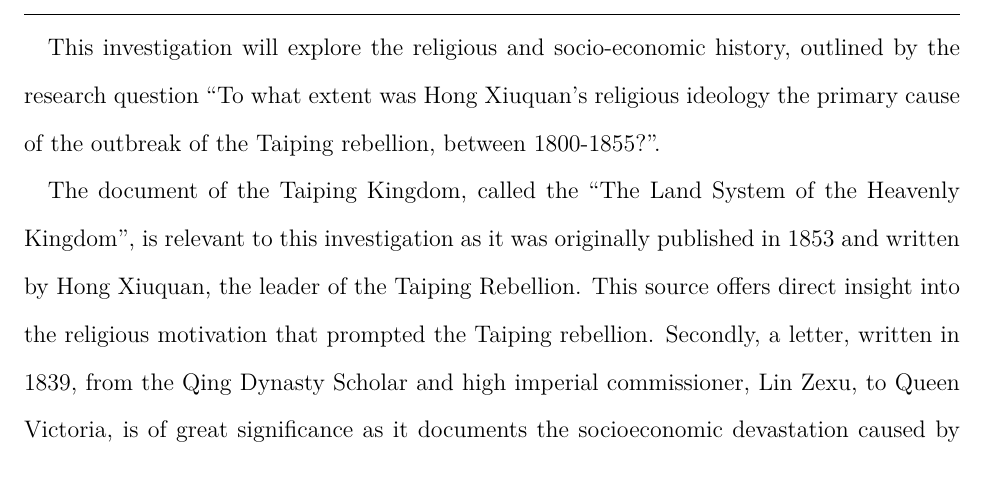
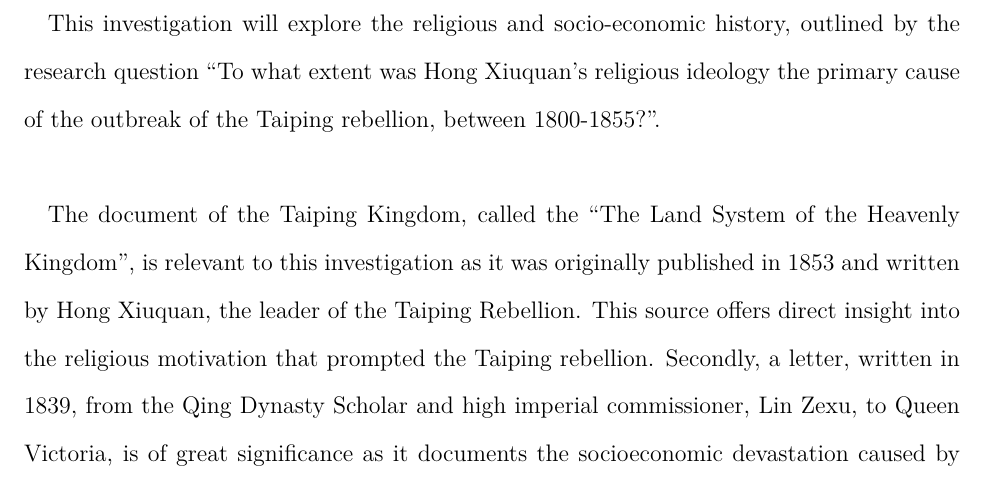
Before and after one commit to loladunton/history_ia, a LaTeX document (history_main.tex): part of page 2 of 6, cut so that both start at the same text. Compiled offline with XeLaTeX.

Commit message:
Auto-commit: changes detected at 2026-11-15 12:04:07

```diff
--- a/history_main.tex
+++ b/history_main.tex
@@ -9,7 +9,7 @@
 
 \section{Section A}
 
-This investigation will explore the religious and socio-economic history, outlined by the research question “To what extent was Hong Xiuquan’s religious ideology the primary cause of the outbreak of the Taiping rebellion, between 1800-1855?”.
+This investigation will explore the religious and socio-economic history, outlined by the research question “To what extent was Hong Xiuquan’s religious ideology the primary cause of the outbreak of the Taiping rebellion, between 1800-1855?”. \\
 
 The document of the Taiping Kingdom, called the “The Land System of the Heavenly Kingdom”, is relevant to this investigation as it was originally published in 1853 and written by Hong Xiuquan, the leader of the Taiping Rebellion. This source offers direct insight into the religious motivation that prompted the Taiping rebellion. Secondly, a letter, written in 1839, from the Qing Dynasty Scholar and high imperial commissioner, Lin Zexu, to Queen Victoria, is of great significance as it documents the socioeconomic devastation caused by the opium trade, and corruption.
 
```
